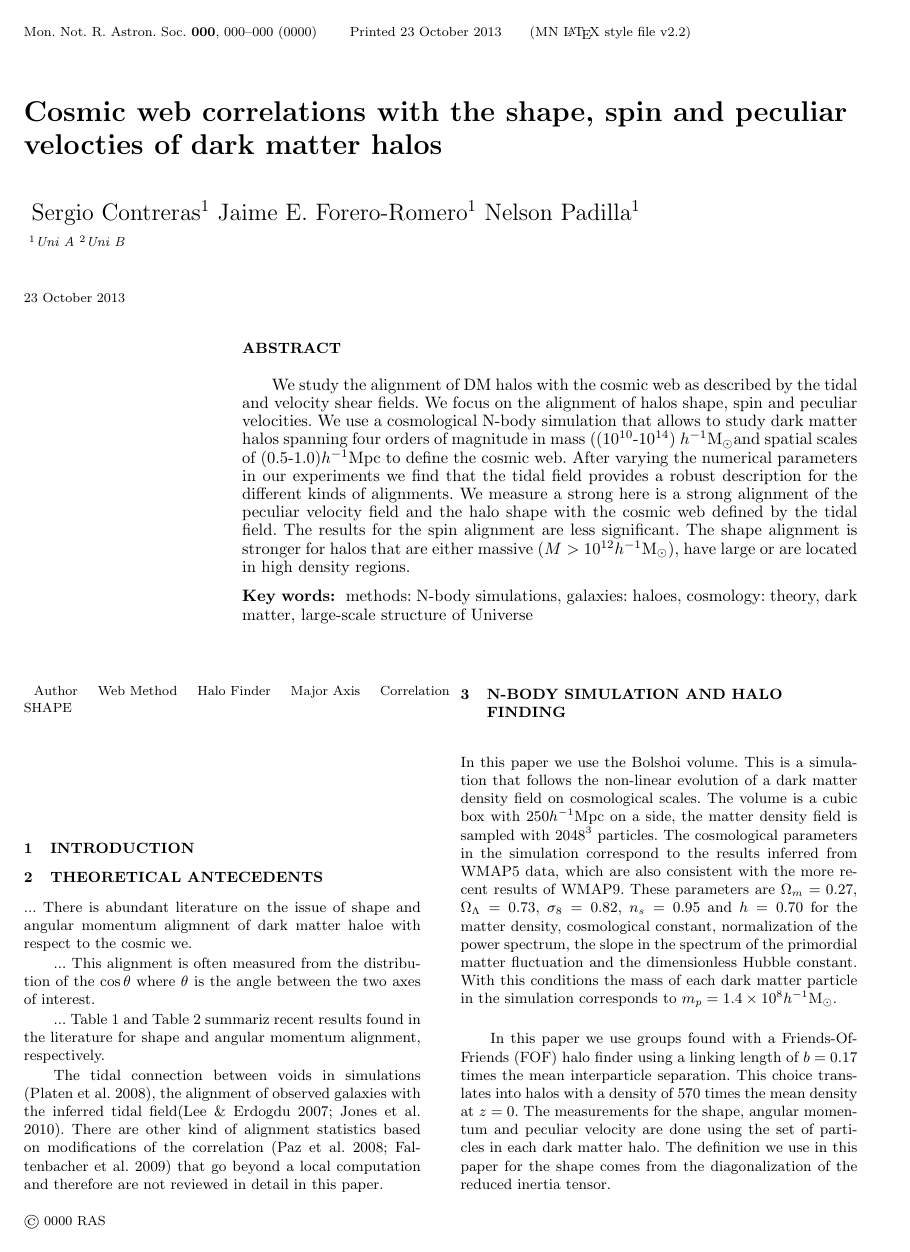
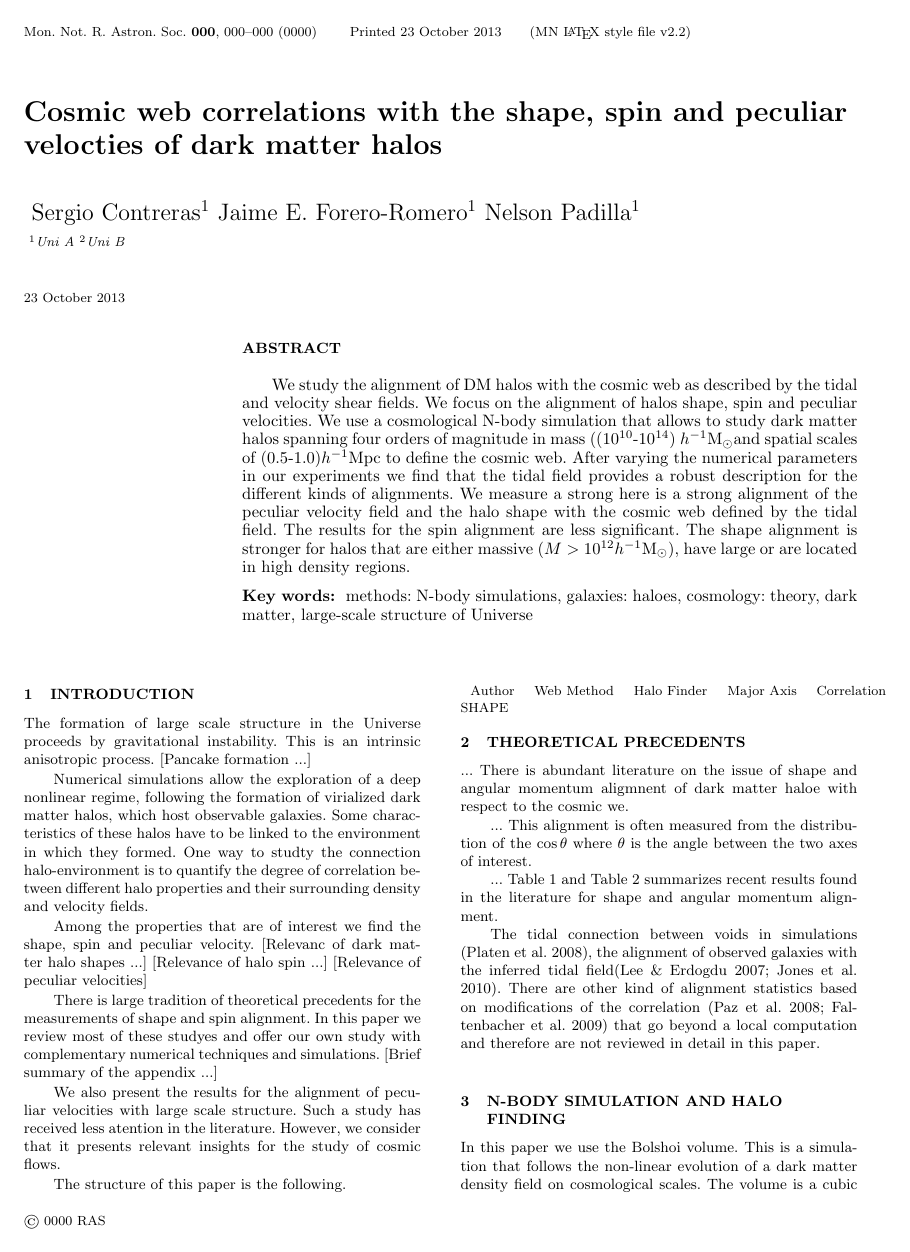
Before and after one commit to forero/Vweb-Tweb, a LaTeX paper (paper/main.tex): page 1 of 8 before the commit and page 1 of 9 after it. Compiled offline with pdfLaTeX; a LaTeX package or settings file that is missing is left out.

Commit message:
adding some text to the introduction

```diff
--- a/paper/main.tex
+++ b/paper/main.tex
@@ -104,9 +105,39 @@ matter, large-scale structure of Universe
 \section{Introduction}
 \label{sec:introduction}
 
-%-------
+The formation of large scale structure in the Universe proceeds by
+gravitational instability. This is an intrinsic anisotropic
+process. [Pancake formation ...]
 
-\section{Theoretical Antecedents}
+
+Numerical simulations allow the exploration of a deep nonlinear
+regime, following the formation of virialized dark matter halos, which
+host observable galaxies. Some characteristics of these halos have to
+be linked to the environment in which they formed. One way to studty
+the connection halo-environment is to quantify the degree of
+correlation between different halo properties and their surrounding
+density and velocity fields.
+
+
+Among the properties that are of interest we find the shape, spin and
+peculiar velocity. [Relevanc of dark matter halo shapes ...]
+[Relevance of halo spin ...] [Relevance of peculiar velocities]
+
+There is large tradition of theoretical precedents for the
+measurements of shape and spin alignment. In this \documentname we
+review most of these studyes and offer our own study with
+complementary numerical techniques and simulations. [Brief summary of
+  the appendix ...]
+
+We also present the results for the alignment of peculiar velocities
+with large scale structure. Such a study has received less atention in
+the literature. However, we consider that it presents relevant
+insights for the study of cosmic flows.
+
+The structure of this \documentname is the following.
+
+
+\section{Theoretical Precedents}
 \label{sec:theory}
 
 ... There is abundant literature on the issue of shape and angular momentum
@@ -116,8 +147,8 @@ aligmnent of dark matter haloe with respect to the cosmic we.
 $\cos\theta$ where $\theta$ is the angle between the two axes of
 interest.
 
-... Table 1 and Table 2 summariz recent results found in the literature for
-shape and angular momentum alignment, respectively.
+... Table 1 and Table 2 summarizes recent results found in the literature for
+shape and angular momentum alignment.
 
 The tidal connection between voids in simulations \citep{Platen2008},
 the alignment of observed galaxies with the inferred tidal
```
Also changed, not shown: paper/main.pdf, paper/main.tex (59 more changed lines).
